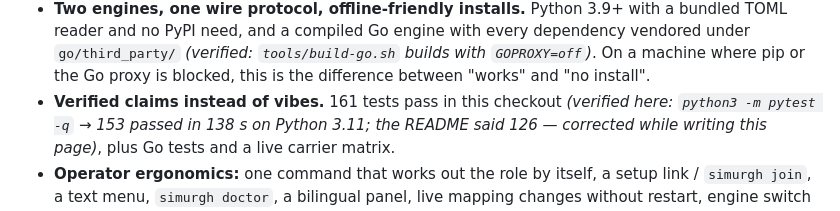
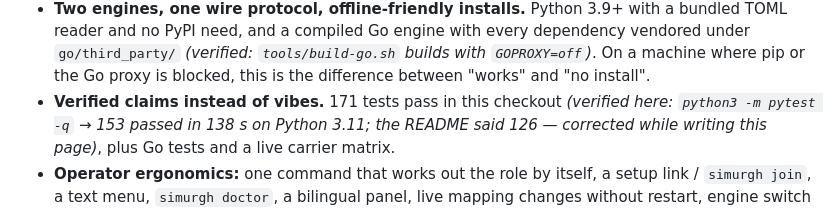
Before and after one commit to Dark-Sky07/Simurgh-Tunnel, a Markdown page: docs/COMPARISON.md, the part around the change. Rendered like a GitHub page.

Commit message:
docs: the suite is 171 tests now (limits + proxy tests landed)
Co-authored-by: arena-agent <297053741+arena-agent@users.noreply.github.com>

```diff
--- a/docs/COMPARISON.md
+++ b/docs/COMPARISON.md
@@ -51,7 +51,7 @@ These are not small things — they are the reason the project exists:
   every dependency vendored under `go/third_party/` *(verified:
   `tools/build-go.sh` builds with `GOPROXY=off`)*. On a machine where pip or the
   Go proxy is blocked, this is the difference between "works" and "no install".
-* **Verified claims instead of vibes.** 161 tests pass in this checkout
+* **Verified claims instead of vibes.** 171 tests pass in this checkout
   *(verified here: `python3 -m pytest -q` → 153 passed in 138 s on Python 3.11;
   the README said 126 — corrected while writing this page)*, plus Go tests and a
   live carrier matrix.
```
Also changed, not shown: docs/COMPARISON.fa.md (+1 -1 lines).
